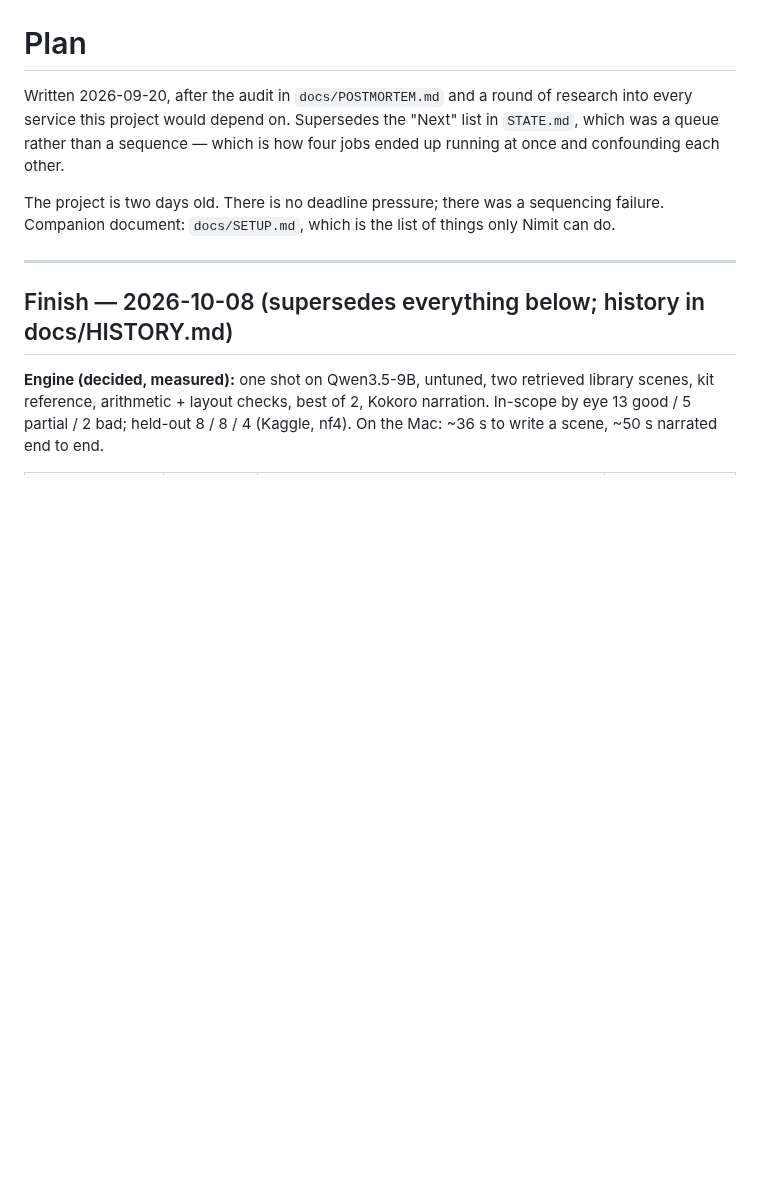
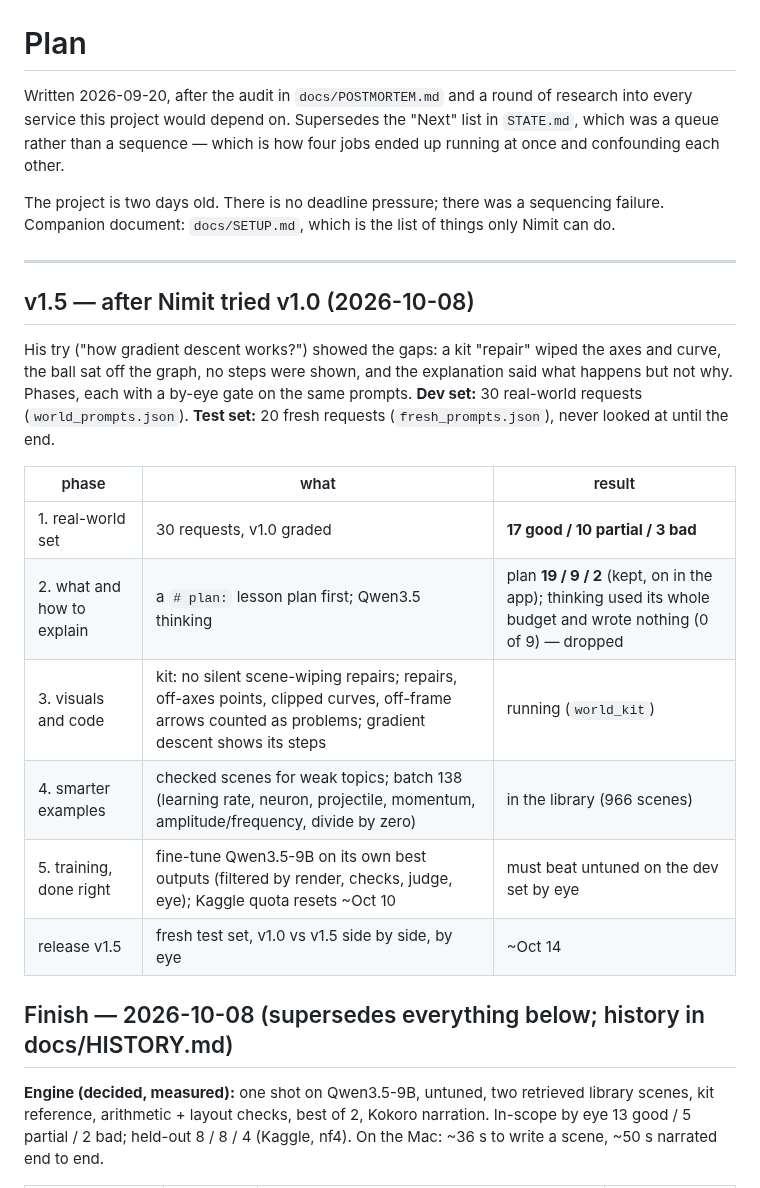
Before and after one commit to nimb-ou/manim-forge, a Markdown page: docs/PLAN.md, the part around the change. GitHub-like rendering; blank space fills up the shorter version.

Commit message:
PLAN: v1.5 phases and results so far
Co-Authored-By: Claude Opus 5.5 <noreply@anthropic.com>

```diff
--- a/docs/PLAN.md
+++ b/docs/PLAN.md
@@ -10,6 +10,24 @@ sequencing failure. Companion document: `docs/SETUP.md`, which is the list of
 things only Nimit can do.
 
 ---
+
+## v1.5 — after Nimit tried v1.0 (2026-10-08)
+
+His try ("how gradient descent works?") showed the gaps: a kit "repair"
+wiped the axes and curve, the ball sat off the graph, no steps were shown,
+and the explanation said what happens but not why. Phases, each with a
+by-eye gate on the same prompts. **Dev set:** 30 real-world requests
+(`world_prompts.json`). **Test set:** 20 fresh requests
+(`fresh_prompts.json`), never looked at until the end.
+
+| phase | what | result |
+|---|---|---|
+| 1. real-world set | 30 requests, v1.0 graded | **17 good / 10 partial / 3 bad** |
+| 2. what and how to explain | a `# plan:` lesson plan first; Qwen3.5 thinking | plan **19 / 9 / 2** (kept, on in the app); thinking used its whole budget and wrote nothing (0 of 9) — dropped |
+| 3. visuals and code | kit: no silent scene-wiping repairs; repairs, off-axes points, clipped curves, off-frame arrows counted as problems; gradient descent shows its steps | running (`world_kit`) |
+| 4. smarter examples | checked scenes for weak topics; batch 138 (learning rate, neuron, projectile, momentum, amplitude/frequency, divide by zero) | in the library (966 scenes) |
+| 5. training, done right | fine-tune Qwen3.5-9B on its own best outputs (filtered by render, checks, judge, eye); Kaggle quota resets ~Oct 10 | must beat untuned on the dev set by eye |
+| release v1.5 | fresh test set, v1.0 vs v1.5 side by side, by eye | ~Oct 14 |
 
 ## Finish — 2026-10-08 (supersedes everything below; history in docs/HISTORY.md)
 
```
